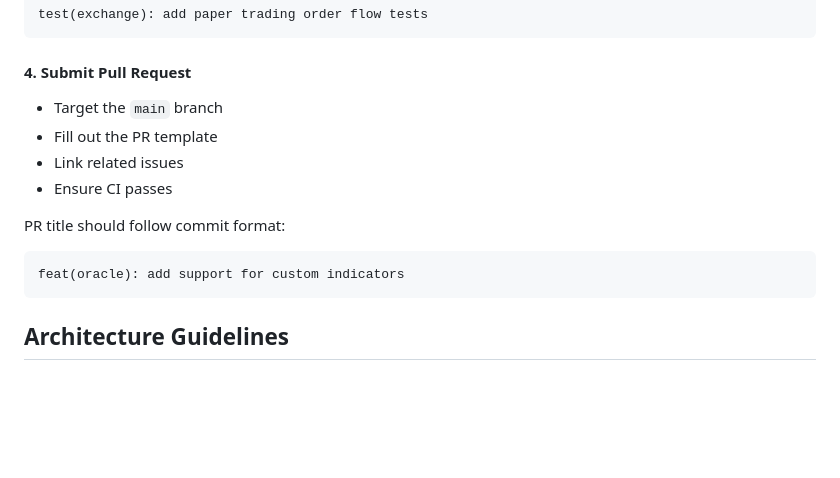
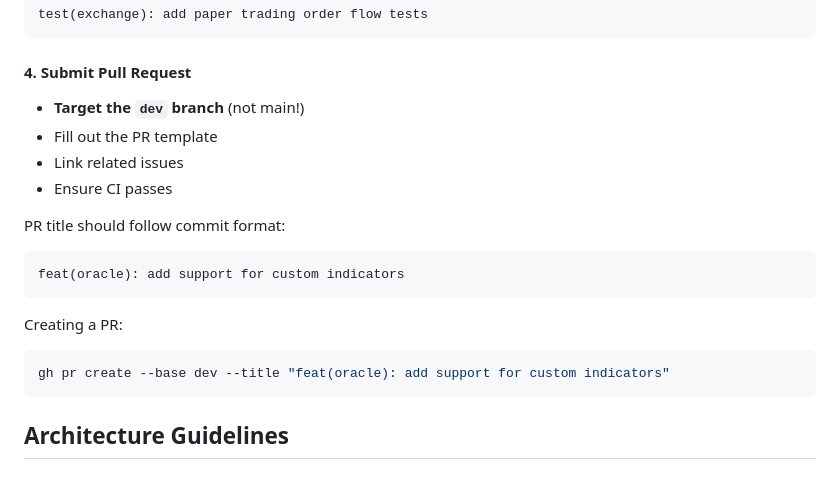
Before and after one commit to KeryxFlow-Project/KeryxTalos, a Markdown page: CONTRIBUTING.md, the part around one of its changes. GitHub-like rendering; blank space fills up the shorter version.

````diff
--- a/CONTRIBUTING.md
+++ b/CONTRIBUTING.md
@@ -179,7 +249,7 @@ test(exchange): add paper trading order flow tests
 
 #### 4. Submit Pull Request
 
-- Target the `main` branch
+- **Target the `dev` branch** (not main!)
 - Fill out the PR template
 - Link related issues
 - Ensure CI passes
@@ -187,6 +257,11 @@ test(exchange): add paper trading order flow tests
 PR title should follow commit format:
 ```
 feat(oracle): add support for custom indicators
+```
+
+Creating a PR:
+```bash
+gh pr create --base dev --title "feat(oracle): add support for custom indicators"
 ```
 
 ## Architecture Guidelines
````
Also changed, not shown: other parts of CONTRIBUTING.md (+72 -2 lines).
